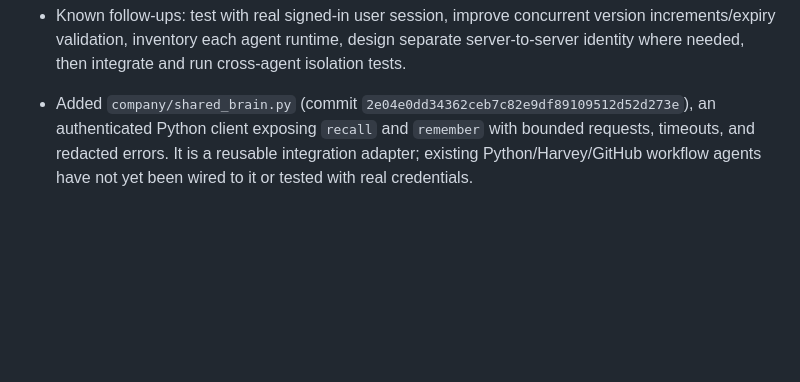
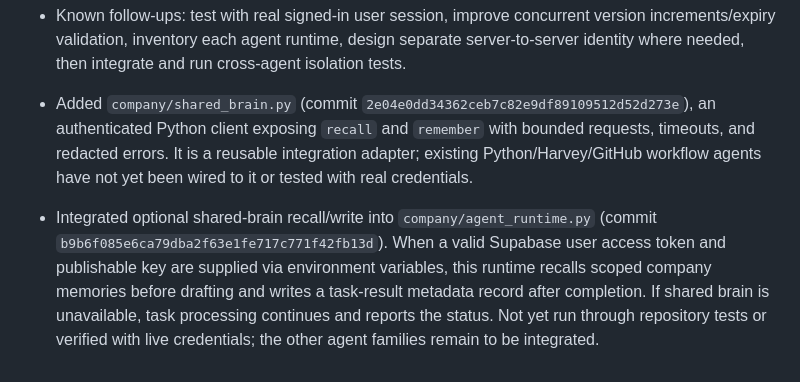
Before and after one commit to maazxhasan-hue/Tradinglab03-, a Markdown page: PROJECT_CONTINUITY/CHANGELOG.md, the part around the change. Rendered like a GitHub page; blank space fills up the shorter version.

Commit message:
Log company agent runtime shared brain integration

```diff
--- a/PROJECT_CONTINUITY/CHANGELOG.md
+++ b/PROJECT_CONTINUITY/CHANGELOG.md
@@ -34,3 +34,5 @@
 - Known follow-ups: test with real signed-in user session, improve concurrent version increments/expiry validation, inventory each agent runtime, design separate server-to-server identity where needed, then integrate and run cross-agent isolation tests.
 
 - Added `company/shared_brain.py` (commit `2e04e0dd34362ceb7c82e9df89109512d52d273e`), an authenticated Python client exposing `recall` and `remember` with bounded requests, timeouts, and redacted errors. It is a reusable integration adapter; existing Python/Harvey/GitHub workflow agents have not yet been wired to it or tested with real credentials.
+
+- Integrated optional shared-brain recall/write into `company/agent_runtime.py` (commit `b9b6f085e6ca79dba2f63e1fe717c771f42fb13d`). When a valid Supabase user access token and publishable key are supplied via environment variables, this runtime recalls scoped company memories before drafting and writes a task-result metadata record after completion. If shared brain is unavailable, task processing continues and reports the status. Not yet run through repository tests or verified with live credentials; the other agent families remain to be integrated.
```
